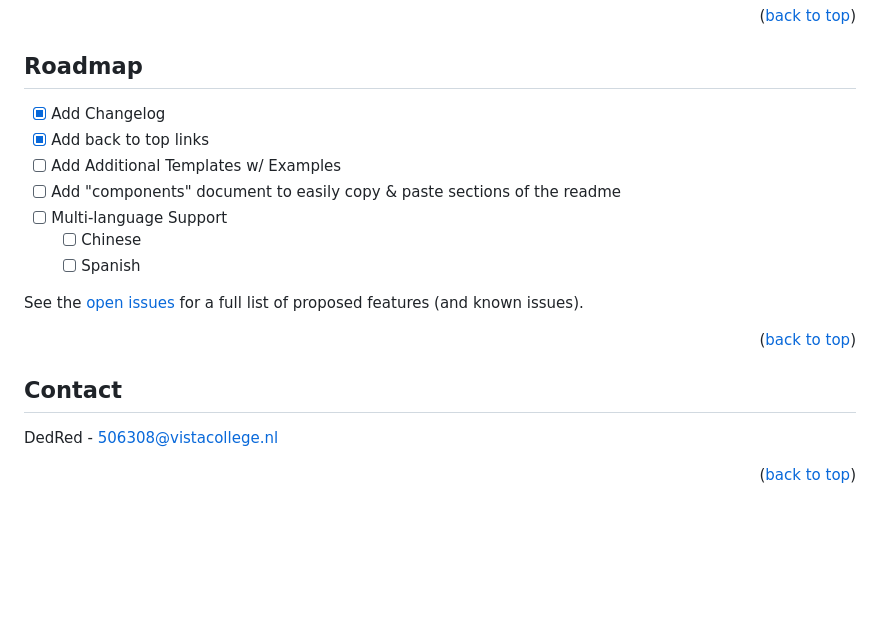
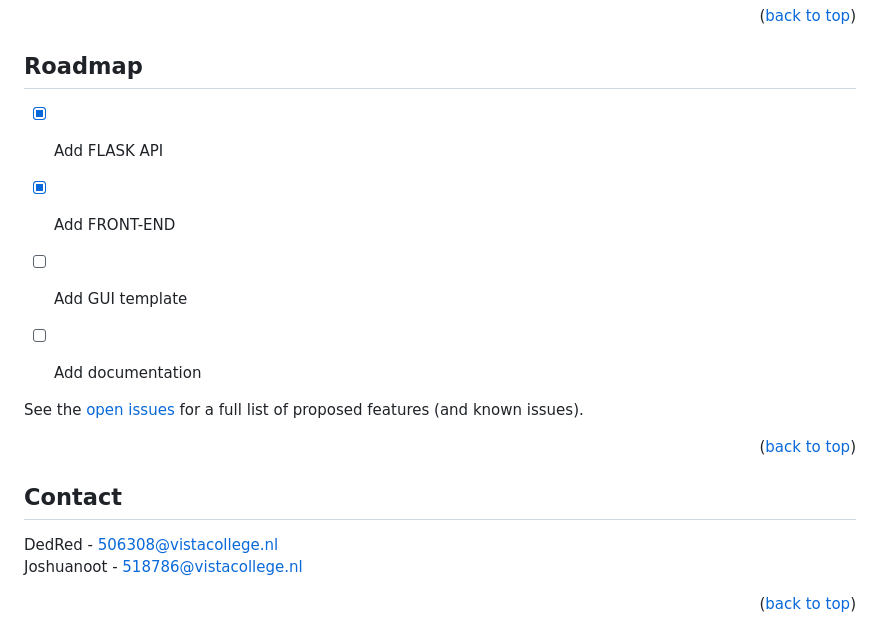
Before and after one commit to Joshuanoot/RLSystems, a Markdown page: README.md, the part around one of its changes. Rendered like a GitHub page; blank space fills up the shorter version.

```diff
--- a/README.md
+++ b/README.md
@@ -83,13 +83,11 @@ _For more examples, please refer to the [Documentation](https://example.com)_
 <!-- ROADMAP -->
 ## Roadmap
 
-- [x] Add Changelog
-- [x] Add back to top links
-- [ ] Add Additional Templates w/ Examples
-- [ ] Add "components" document to easily copy & paste sections of the readme
-- [ ] Multi-language Support
-    - [ ] Chinese
-    - [ ] Spanish
+- [x] Add FLASK API
+- [x] Add FRONT-END
+- [ ] Add GUI template
+- [ ] Add documentation
+
 
 See the [open issues](https://github.com/othneildrew/Best-README-Template/issues) for a full list of proposed features (and known issues).
 
@@ -99,7 +97,8 @@ See the [open issues](https://github.com/othneildrew/Best-README-Template/issues
 <!-- CONTACT -->
 ## Contact
 
-DedRed - 506308@vistacollege.nl
+DedRed - 506308@vistacollege.nl<br>
+Joshuanoot -  518786@vistacollege.nl
 
 
 <p align="right">(<a href="#readme-top">back to top</a>)</p>
```
Also changed, not shown: other parts of README.md (+1 -1 lines).
